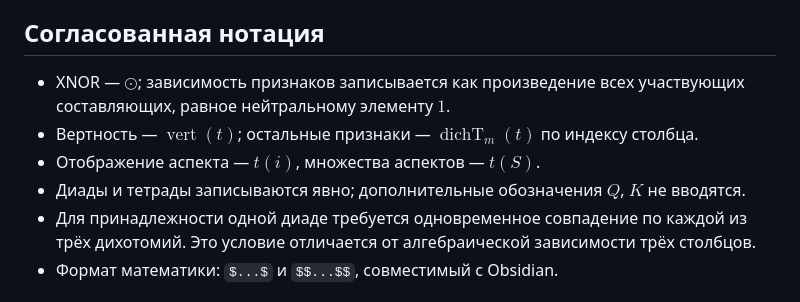
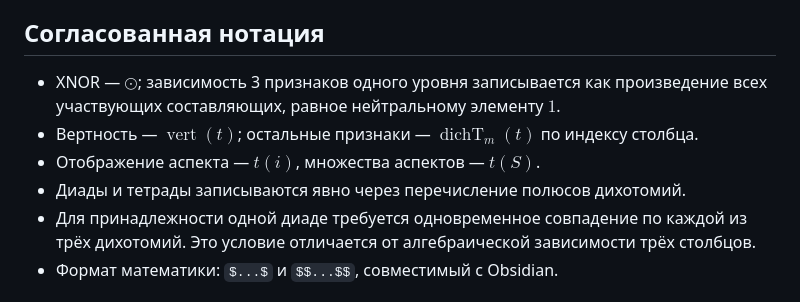
Before and after one commit to sergeshaneri/socionics-formalization, a Markdown page: formalization/base/00-index.md, the part around the change. Rendered like a GitHub page.

Commit message:
chore: preserve author edits before base chapter clarification

```diff
--- a/formalization/base/00-index.md
+++ b/formalization/base/00-index.md
@@ -22,10 +22,10 @@
 
 ## Согласованная нотация
 
-- XNOR — $\odot$; зависимость признаков записывается как произведение всех участвующих составляющих, равное нейтральному элементу $1$.
+- XNOR — $\odot$; зависимость 3 признаков одного уровня записывается как произведение всех участвующих составляющих, равное нейтральному элементу $1$.
 - Вертность — $\operatorname{vert}(t)$; остальные признаки — $\operatorname{dichT}_m(t)$ по индексу столбца.
 - Отображение аспекта — $t(i)$, множества аспектов — $t(S)$.
-- Диады и тетрады записываются явно; дополнительные обозначения $Q$, $K$ не вводятся.
+- Диады и тетрады записываются явно через перечисление полюсов дихотомий.
 - Для принадлежности одной диаде требуется одновременное совпадение по каждой из трёх дихотомий. Это условие отличается от алгебраической зависимости трёх столбцов.
 - Формат математики: `$...$` и `$$...$$`, совместимый с Obsidian.
 
```
